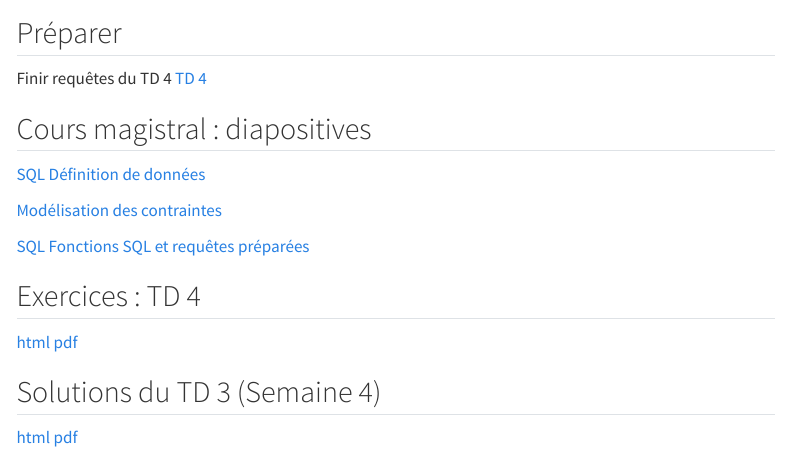
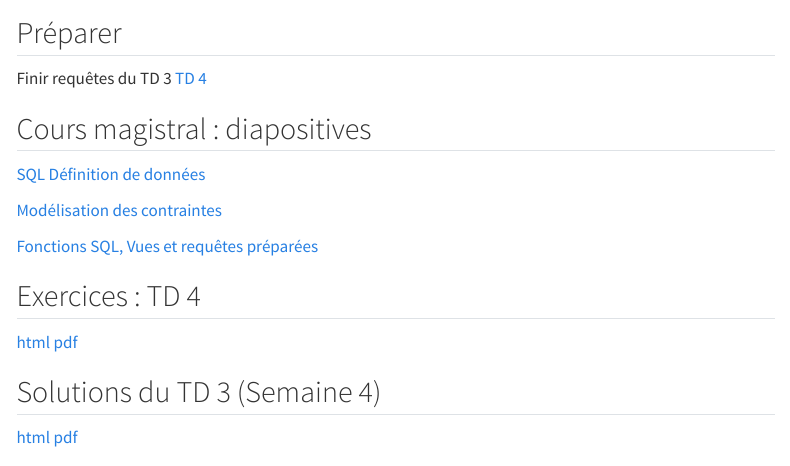
Before and after one commit to cristina-sirangelo/MA15Y030, a Quarto document (weeks/week-5.qmd): the page in a window 1100 px wide, from 290 px down. Rendered offline with R 4.5, knitr and Pandoc in place of Quarto, with nearby package versions; menus at the side of the page are left out.

Commit message:
Update week-5.qmd

```diff
--- a/weeks/week-5.qmd
+++ b/weeks/week-5.qmd
@@ -16,7 +16,7 @@ editor: source
 
 ## Préparer
 
-Finir requêtes du TD 4 [TD 4](/workshops/td4.html)
+Finir requêtes du TD 3 [TD 4](/workshops/td4.html)
 
 ## Cours magistral : diapositives
 
@@ -24,7 +24,7 @@ Finir requêtes du TD 4 [TD 4](/workshops/td4.html)
 
 [Modélisation des contraintes](/slides/LDD_1.html)
 
-[SQL Fonctions SQL et requêtes préparées](/slides/SQL_4.html)
+[Fonctions SQL, Vues et requêtes préparées](/slides/SQL_4.html)
 
 ## Exercices : TD 4
 
```
